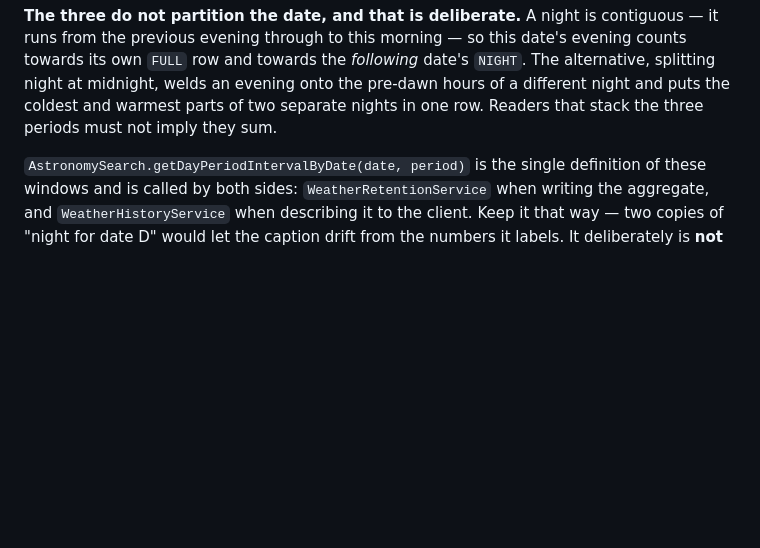
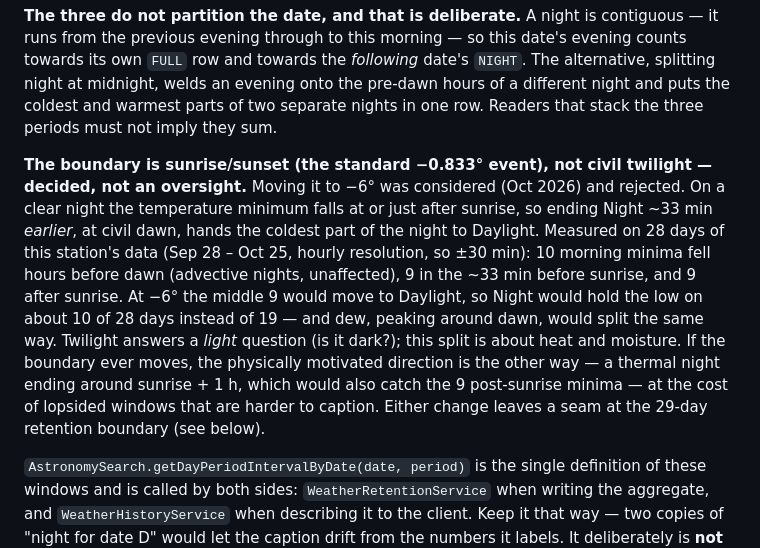
Before and after one commit to wgflather/weather-station, a Markdown page: CLAUDE.md, the part around the change. Drawn GitHub-style; blank space fills up the shorter version.

Commit message:
docs: record why the day/night boundary stays at sunrise/sunset
Civil twilight (-6 deg) was considered and rejected: on clear nights the
temperature minimum falls at or just after sunrise, so ending Night at
civil dawn would move the coldest part of the night into Daylight. Records
the measurement behind the decision so it is not re-litigated.

Co-Authored-By: Claude Opus 5.5 <noreply@anthropic.com>

```diff
--- a/CLAUDE.md
+++ b/CLAUDE.md
@@ -121,6 +121,19 @@ from the previous evening through to this morning — so this date's evening cou
 `FULL` row and towards the *following* date's `NIGHT`. The alternative, splitting night at midnight,
 welds an evening onto the pre-dawn hours of a different night and puts the coldest and warmest parts
 of two separate nights in one row. Readers that stack the three periods must not imply they sum.
+
+**The boundary is sunrise/sunset (the standard −0.833° event), not civil twilight — decided, not
+an oversight.** Moving it to −6° was considered (Oct 2026) and rejected. On a clear night the
+temperature minimum falls at or just after sunrise, so ending Night ~33 min *earlier*, at civil
+dawn, hands the coldest part of the night to Daylight. Measured on 28 days of this station's
+data (Sep 28 – Oct 25, hourly resolution, so ±30 min): 10 morning minima fell hours before dawn
+(advective nights, unaffected), 9 in the ~33 min before sunrise, and 9 after sunrise. At −6°
+the middle 9 would move to Daylight, so Night would hold the low on about 10 of 28 days instead
+of 19 — and dew, peaking around dawn, would split the same way. Twilight answers a *light*
+question (is it dark?); this split is about heat and moisture. If the boundary ever moves, the
+physically motivated direction is the other way — a thermal night ending around sunrise + 1 h,
+which would also catch the 9 post-sunrise minima — at the cost of lopsided windows that are
+harder to caption. Either change leaves a seam at the 29-day retention boundary (see below).
 
 `AstronomySearch.getDayPeriodIntervalByDate(date, period)` is the single definition of these windows
 and is called by both sides: `WeatherRetentionService` when writing the aggregate, and
```
